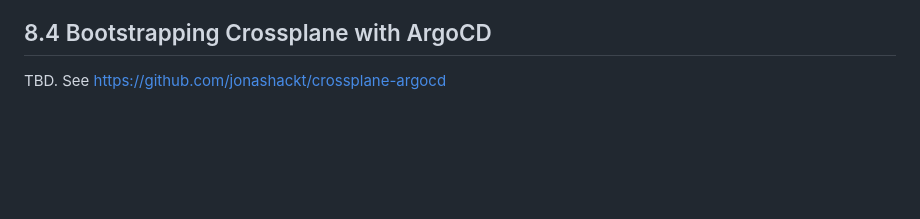
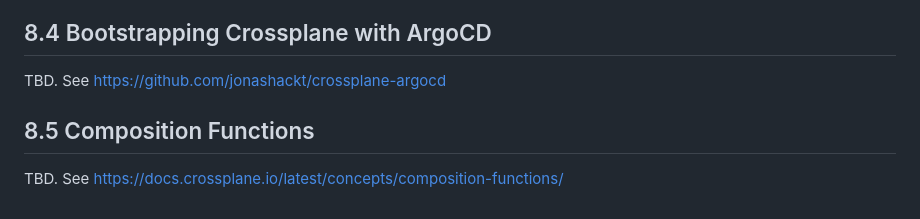
Before and after one commit to jonashackt/crossplane-training, a Markdown page: 08-additional-topics.md, the part around the change. Rendered like a GitHub page; blank space fills up the shorter version.

```diff
--- a/08-additional-topics.md
+++ b/08-additional-topics.md
@@ -67,3 +67,8 @@ It makes sense, if most of the files are for Crossplane.
 ## 8.4 Bootstrapping Crossplane with ArgoCD
 
 TBD. See https://github.com/jonashackt/crossplane-argocd
+
+
+## 8.5 Composition Functions
+
+TBD. See https://docs.crossplane.io/latest/concepts/composition-functions/
```
Also changed, not shown: 04-compositions-xrds-claims.md (+12 -2 lines), 05-configuration-packages.md (+5 -1 lines), docs/upbound-marketplace-configurations.png (added), 1 other file.
